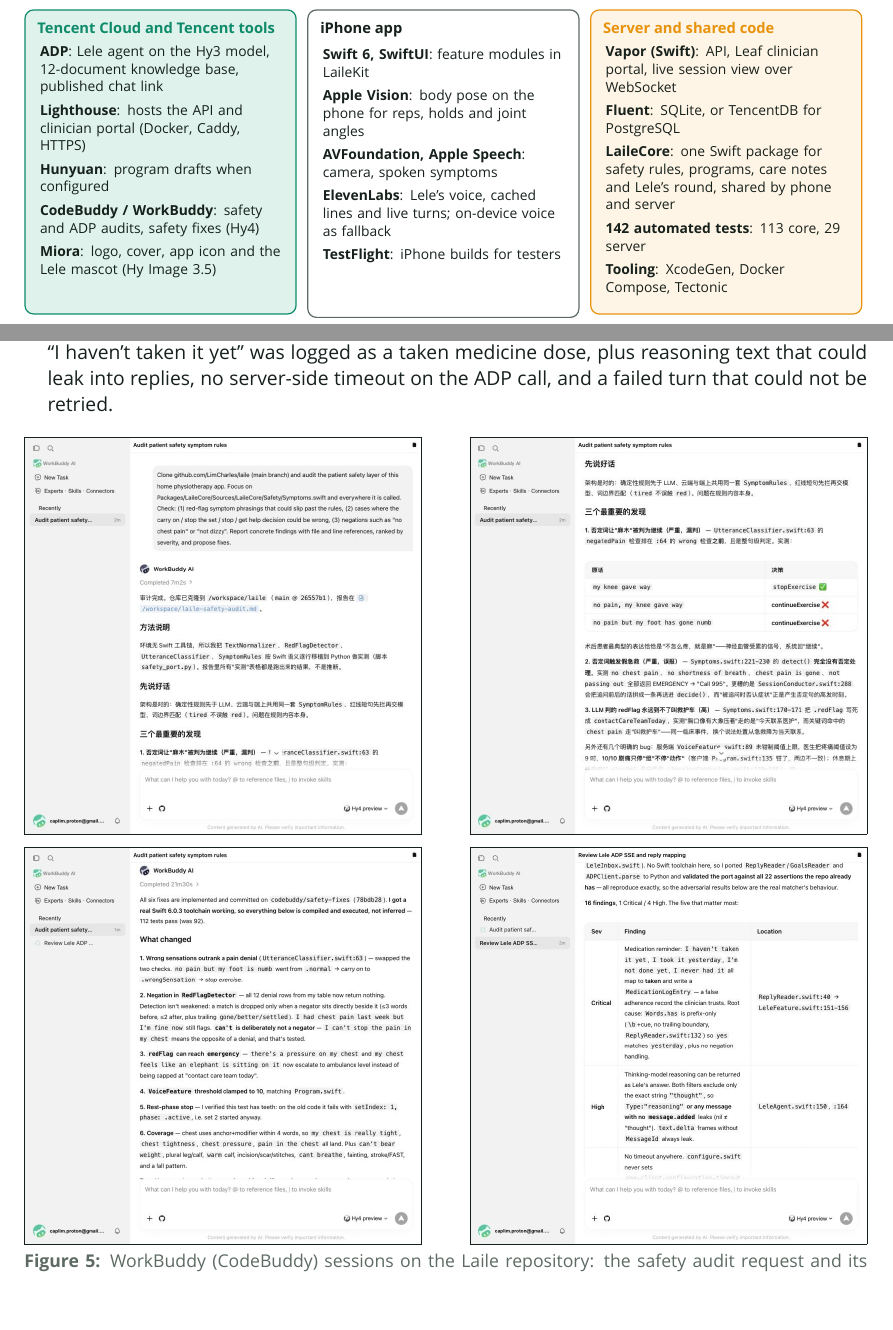
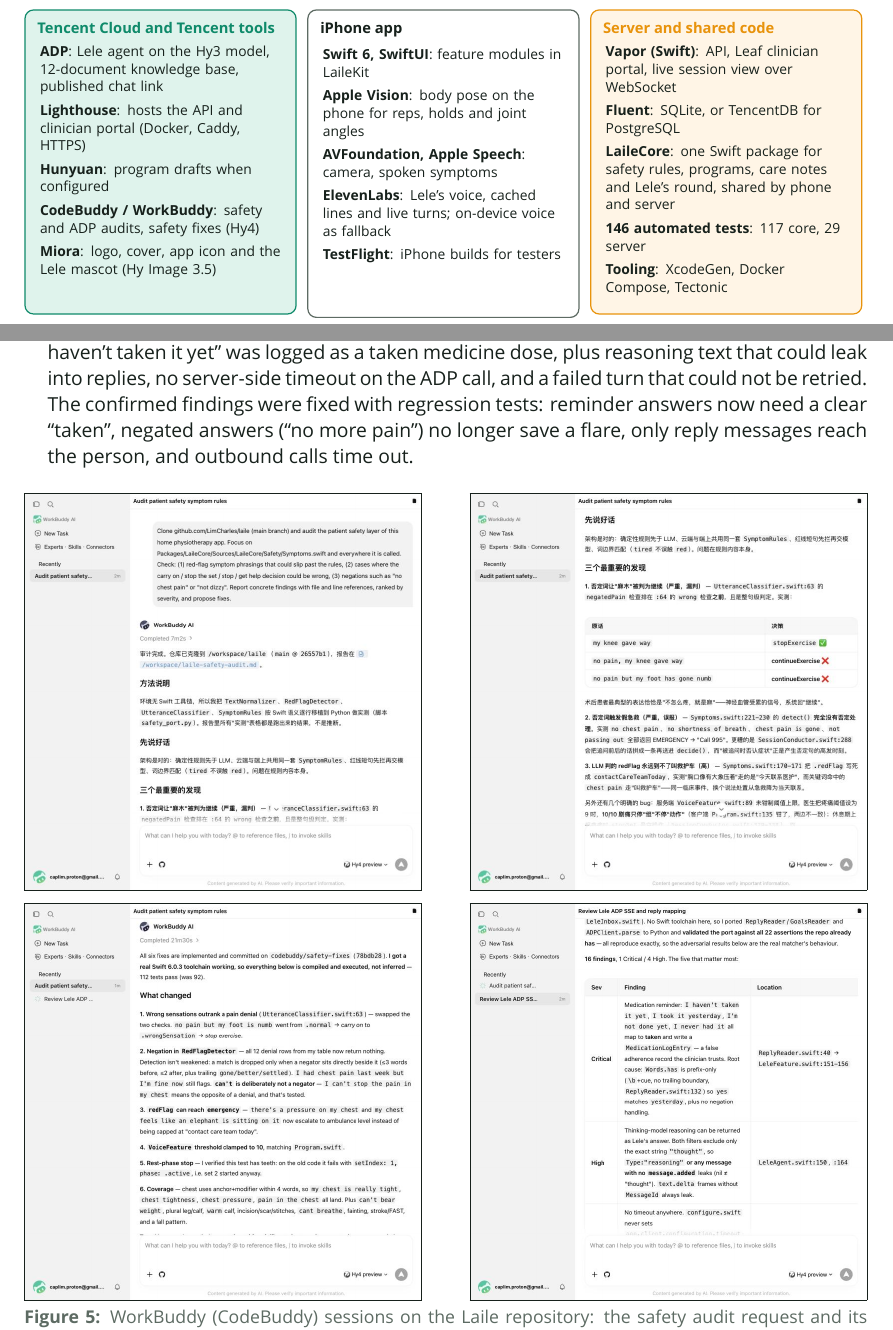
Before and after one commit to LimCharles/laile, a LaTeX document (submission/writeup/laile-description.tex, which reads submission/diagram/stack-body.tex): two parts of pages 9 and 10 of 11, joined at a grey line, cut so that both start at the same text, the shorter picture padded with empty space. Compiled offline with XeLaTeX; a missing font is replaced by an installed copy or a similar font.

Commit message:
Submission: ADP review fixes merged, 146 tests

```diff
--- a/submission/diagram/stack-body.tex
+++ b/submission/diagram/stack-body.tex
@@ -30,7 +30,7 @@
     \textbf{Vapor (Swift)}: API, Leaf clinician portal, live session view over WebSocket\\[3pt]
     \textbf{Fluent}: SQLite, or TencentDB for PostgreSQL\\[3pt]
     \textbf{LaileCore}: one Swift package for safety rules, programs, care notes and Lele's round, shared by phone and server\\[3pt]
-    \textbf{142 automated tests}: 113 core, 29 server\\[3pt]
+    \textbf{146 automated tests}: 117 core, 29 server\\[3pt]
     \textbf{Tooling}: XcodeGen, Docker Compose, Tectonic}
 
   \begin{scope}[on background layer]
--- a/submission/writeup/laile-description.tex
+++ b/submission/writeup/laile-description.tex
@@ -243,7 +243,7 @@
 \begin{itemize}
   \item \textbf{Safety audit} of the symptom rules. Findings included: a denial of pain hid numbness (``no pain but my foot is numb'' was answered with ``carry on''); denials raised false emergencies (``no chest pain'' told the person to call 995); a red flag judged by the model could never reach the emergency level; the server's pain threshold could become 11 on a 0 to 10 scale; a stop decision during rest was ignored; and common wordings were missed (``my chest is really tight'', ``my incision is leaking'', falls).
   \item \textbf{Safety fixes.} WorkBuddy implemented all six fixes with tests for every case in its audit; 112 core tests passed in its own Swift toolchain (92 before). The commit was reviewed and merged under CodeBuddy's name, followed by a review commit that keeps ordinary workout talk (``my heart is racing'', ``I fell asleep'') from raising red flags.
-  \item \textbf{ADP and reply review.} Sixteen findings on the Lele integration, the most serious being that ``I haven't taken it yet'' was logged as a taken medicine dose, plus reasoning text that could leak into replies, no server-side timeout on the ADP call, and a failed turn that could not be retried.
+  \item \textbf{ADP and reply review.} Sixteen findings on the Lele integration, the most serious being that ``I haven't taken it yet'' was logged as a taken medicine dose, plus reasoning text that could leak into replies, no server-side timeout on the ADP call, and a failed turn that could not be retried. The confirmed findings were fixed with regression tests: reminder answers now need a clear ``taken'', negated answers (``no more pain'') no longer save a flare, only reply messages reach the person, and outbound calls time out.
 \end{itemize}
 
 \begin{figure}[htbp]
```
Also changed, not shown: submission/slides/laile-deck.tex (+2 -2 lines), submission/diagram/architecture.pdf, submission/writeup/laile-description.tex (2 more changed lines), 2 other files.
